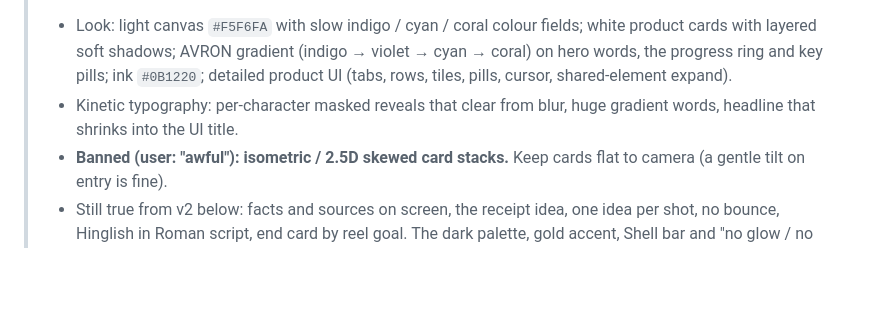
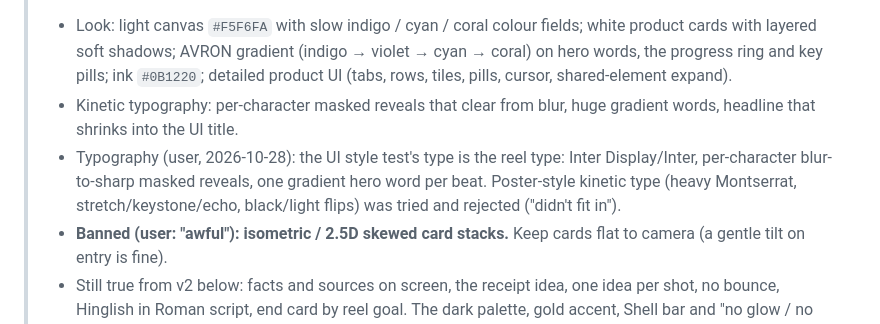
Before and after one commit to x97n545d74-cmd/super-duper-palm-tree, a Markdown page: avron-reels/brand/BRAND.md, the part around the change. Rendered like a GitHub page; blank space fills up the shorter version.

Commit message:
Typography locked: the UI style test's clean type
Co-Authored-By: Claude Opus 5.5 <noreply@anthropic.com>
Claude-Session: https://claude.ai/code/session_01Ns1uU8gvckTm2dPFM65QDy

```diff
--- a/avron-reels/brand/BRAND.md
+++ b/avron-reels/brand/BRAND.md
@@ -3,6 +3,7 @@
 > **Direction update (user, 2026-10-28): "bright & clean" replaces the dark black-and-gold look.** The user rejected the dark CSS card study ("very low effort") and the dark 3D study, then picked **bright & clean (Stripe/Apple-like)** and approved its colour combo and design ("the colour combo, the designing was better this time"). Reference: `deliverables/2026-10-brand-v2/AVRON_style-test_bright-clean_1080x1920.mp4`, composition `StyleLight`, kit `src/engine/light/`.
 > - Look: light canvas `#F5F6FA` with slow indigo / cyan / coral colour fields; white product cards with layered soft shadows; AVRON gradient (indigo → violet → cyan → coral) on hero words, the progress ring and key pills; ink `#0B1220`; detailed product UI (tabs, rows, tiles, pills, cursor, shared-element expand).
 > - Kinetic typography: per-character masked reveals that clear from blur, huge gradient words, headline that shrinks into the UI title.
+> - Typography (user, 2026-10-28): the UI style test's type is the reel type: Inter Display/Inter, per-character blur-to-sharp masked reveals, one gradient hero word per beat. Poster-style kinetic type (heavy Montserrat, stretch/keystone/echo, black/light flips) was tried and rejected ("didn't fit in").
 > - **Banned (user: "awful"): isometric / 2.5D skewed card stacks.** Keep cards flat to camera (a gentle tilt on entry is fine).
 > - Still true from v2 below: facts and sources on screen, the receipt idea, one idea per shot, no bounce, Hinglish in Roman script, end card by reel goal. The dark palette, gold accent, Shell bar and "no glow / no gradients" rules below are superseded. `brand_lint.py` still checks v2 and must be updated when the reel template is finalised.
 
```
Also changed, not shown: avron-reels/MEMORY.md (+1 -0 lines).
